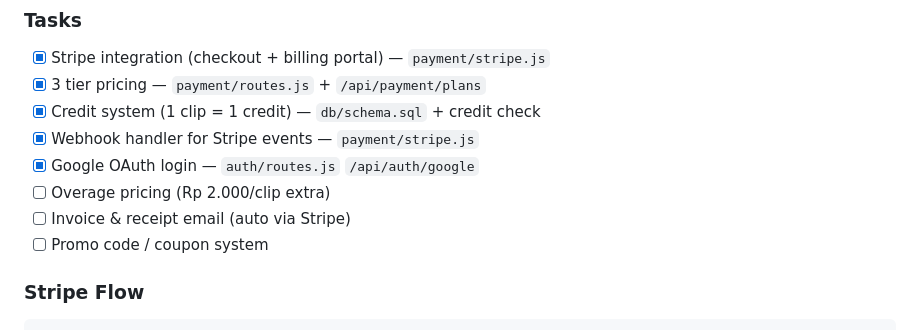
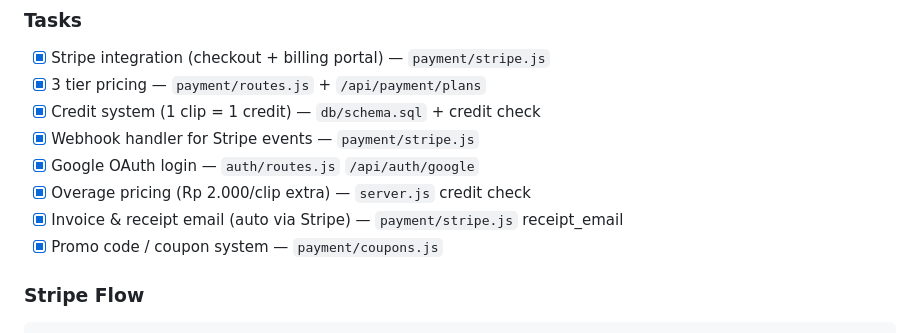
Before and after one commit to Fachrimardliana16/ytclp, a Markdown page: ROADMAP-SAAS.md, the part around the change. GitHub-like rendering.

Commit message:
Roadmap: Phase 2 all items done

````diff
--- a/ROADMAP-SAAS.md
+++ b/ROADMAP-SAAS.md
@@ -62,9 +62,9 @@ User bisa bayar dan unlock fitur premium.
 - [x] Credit system (1 clip = 1 credit) — `db/schema.sql` + credit check
 - [x] Webhook handler for Stripe events — `payment/stripe.js`
 - [x] Google OAuth login — `auth/routes.js` `/api/auth/google`
-- [ ] Overage pricing (Rp 2.000/clip extra)
-- [ ] Invoice & receipt email (auto via Stripe)
-- [ ] Promo code / coupon system
+- [x] Overage pricing (Rp 2.000/clip extra) — `server.js` credit check
+- [x] Invoice & receipt email (auto via Stripe) — `payment/stripe.js` receipt_email
+- [x] Promo code / coupon system — `payment/coupons.js`
 
 ### Stripe Flow
 ```
````
